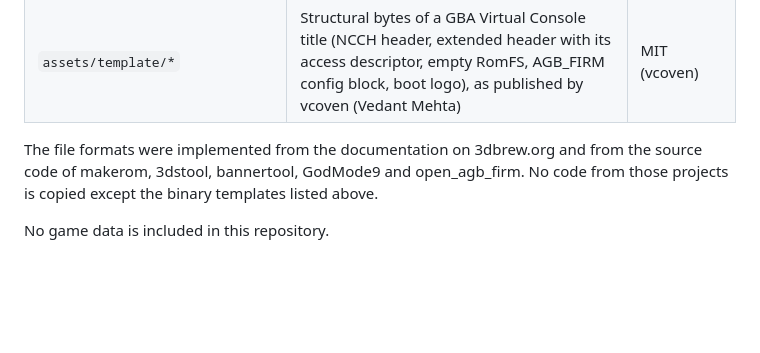
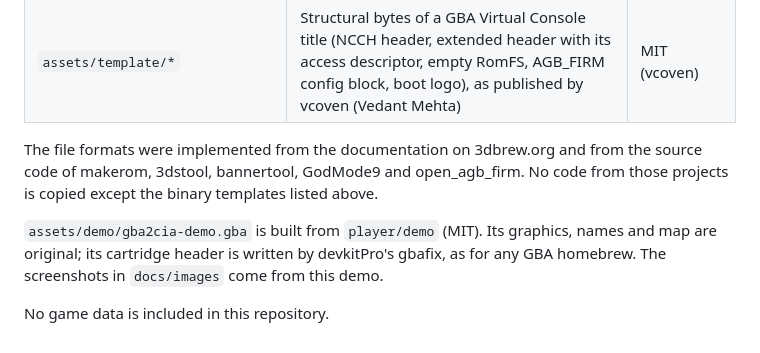
Before and after one commit to lxwiq/gba-to-3ds-cia, a Markdown page: NOTICE.md, the part around the change. GitHub-like rendering; blank space fills up the shorter version.

```diff
--- a/NOTICE.md
+++ b/NOTICE.md
@@ -12,4 +12,9 @@ from the source code of makerom, 3dstool, bannertool, GodMode9 and
 open_agb_firm. No code from those projects is copied except the binary
 templates listed above.
 
+`assets/demo/gba2cia-demo.gba` is built from `player/demo` (MIT). Its graphics,
+names and map are original; its cartridge header is written by devkitPro's
+gbafix, as for any GBA homebrew. The screenshots in `docs/images` come from
+this demo.
+
 No game data is included in this repository.
```
Also changed, not shown: README.md (+20 -0 lines), docs/images/bottom-card.png (added), docs/images/bottom-map.png (added), docs/images/bottom-team.png (added), docs/images/bottom-tools.png (added), docs/images/dual-screen.png (added), docs/images/top-screen.png (added), 9 other files.
